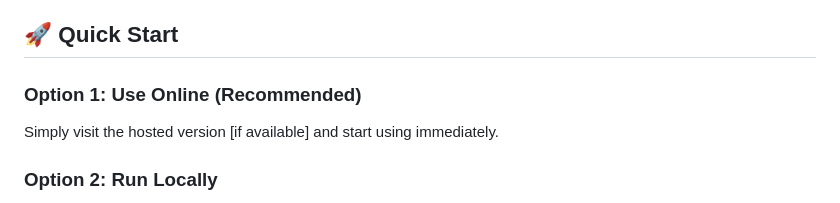
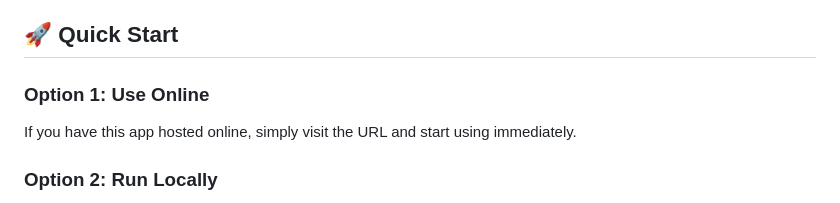
Before and after one commit to samuelrooke/focuslink-solo, a Markdown page: README.md, the part around the change. Drawn GitHub-style.

Commit message:
Fix placeholder text in Quick Start section
Co-authored-by: samuelrooke <180265106+samuelrooke@users.noreply.github.com>

```diff
--- a/README.md
+++ b/README.md
@@ -25,8 +25,8 @@ The Pomodoro Technique is a time management method that uses a timer to break wo
 
 ## 🚀 Quick Start
 
-### Option 1: Use Online (Recommended)
-Simply visit the hosted version [if available] and start using immediately.
+### Option 1: Use Online
+If you have this app hosted online, simply visit the URL and start using immediately.
 
 ### Option 2: Run Locally
 1. **Clone or download** this repository
```
